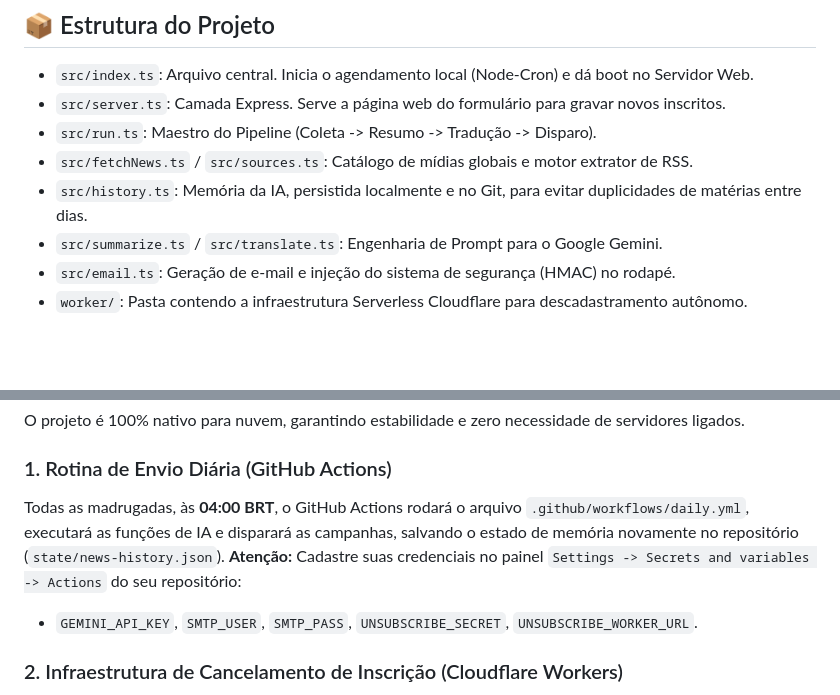
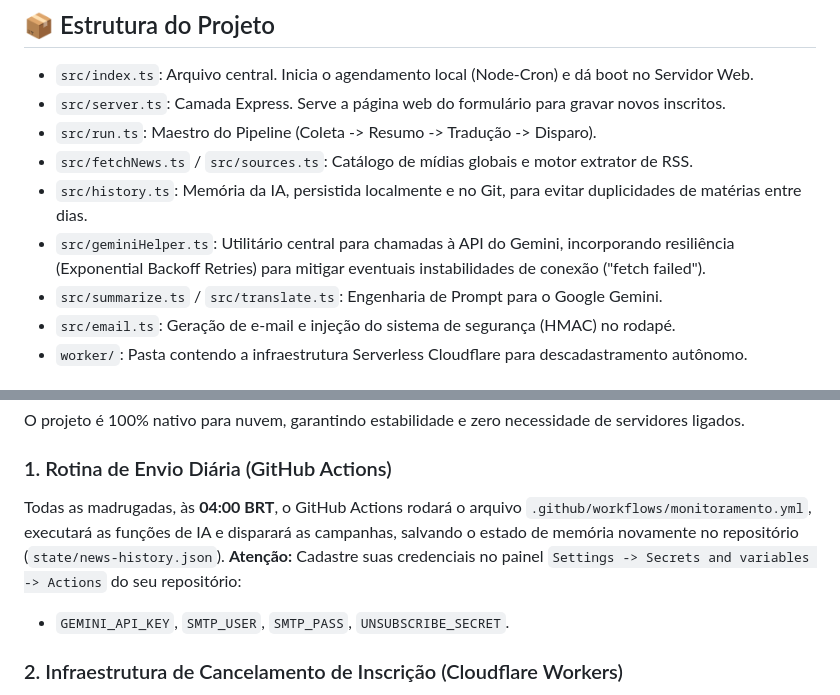
Before and after one commit to thalesandradepereira/monitoramento-internacional, a Markdown page: README.md, 2 parts joined by grey strips. Rendered like a GitHub page; blank space fills up the shorter version.

Commit message:
Update README with retry logic and exact workflow variables

```diff
--- a/README.md
+++ b/README.md
@@ -49,6 +49,7 @@ graph TD
 - `src/run.ts`: Maestro do Pipeline (Coleta -> Resumo -> Tradução -> Disparo).
 - `src/fetchNews.ts` / `src/sources.ts`: Catálogo de mídias globais e motor extrator de RSS.
 - `src/history.ts`: Memória da IA, persistida localmente e no Git, para evitar duplicidades de matérias entre dias.
+- `src/geminiHelper.ts`: Utilitário central para chamadas à API do Gemini, incorporando resiliência (Exponential Backoff Retries) para mitigar eventuais instabilidades de conexão ("fetch failed").
 - `src/summarize.ts` / `src/translate.ts`: Engenharia de Prompt para o Google Gemini.
 - `src/email.ts`: Geração de e-mail e injeção do sistema de segurança (HMAC) no rodapé.
 - `worker/`: Pasta contendo a infraestrutura Serverless Cloudflare para descadastramento autônomo.
@@ -87,9 +88,9 @@ graph TD
 O projeto é 100% nativo para nuvem, garantindo estabilidade e zero necessidade de servidores ligados.
 
 ### 1. Rotina de Envio Diária (GitHub Actions)
-Todas as madrugadas, às **04:00 BRT**, o GitHub Actions rodará o arquivo `.github/workflows/daily.yml`, executará as funções de IA e disparará as campanhas, salvando o estado de memória novamente no repositório (`state/news-history.json`).
+Todas as madrugadas, às **04:00 BRT**, o GitHub Actions rodará o arquivo `.github/workflows/monitoramento.yml`, executará as funções de IA e disparará as campanhas, salvando o estado de memória novamente no repositório (`state/news-history.json`).
 **Atenção:** Cadastre suas credenciais no painel `Settings -> Secrets and variables -> Actions` do seu repositório:
-- `GEMINI_API_KEY`, `SMTP_USER`, `SMTP_PASS`, `UNSUBSCRIBE_SECRET`, `UNSUBSCRIBE_WORKER_URL`.
+- `GEMINI_API_KEY`, `SMTP_USER`, `SMTP_PASS`, `UNSUBSCRIBE_SECRET`.
 
 ### 2. Infraestrutura de Cancelamento de Inscrição (Cloudflare Workers)
 Para garantir que a base de dados de destinatários (`recipients.txt`) seja higienizada sem intervenção manual e de maneira segura:
```
